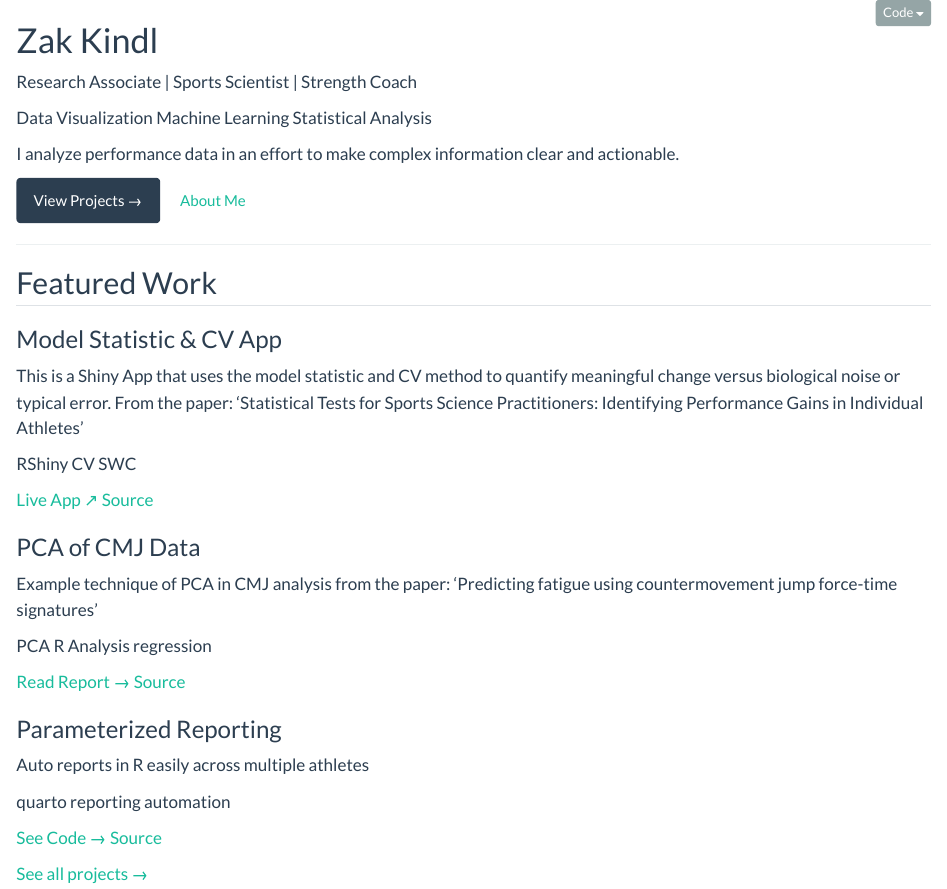
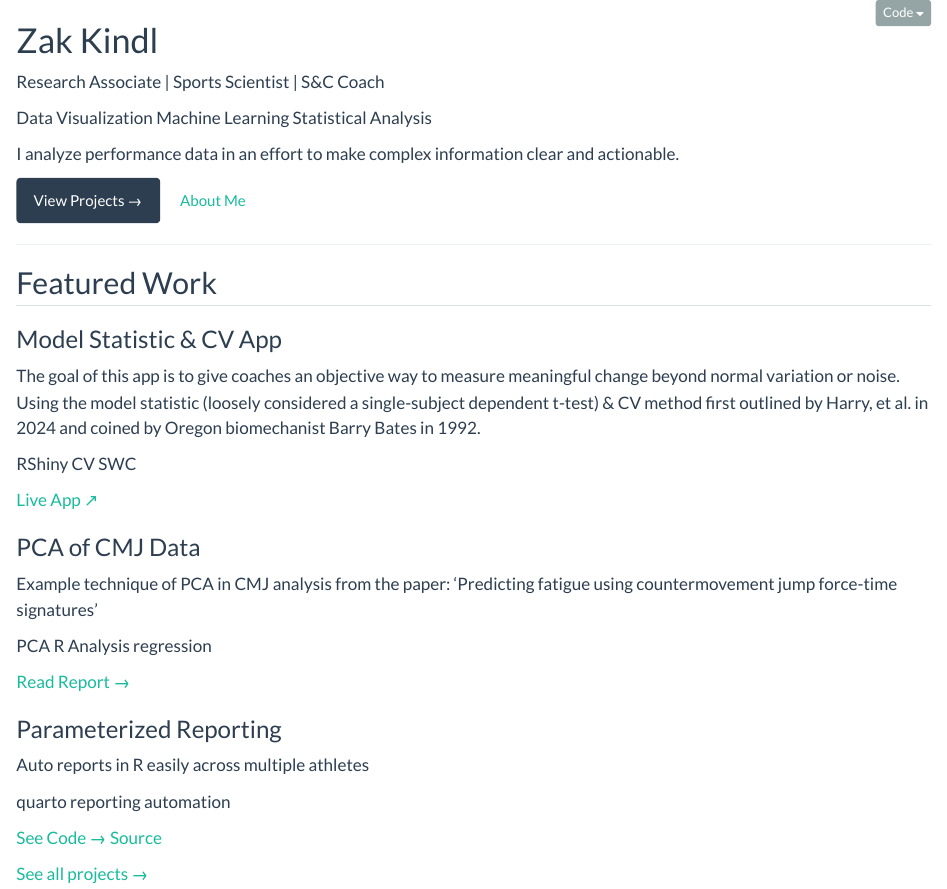
Before and after one commit to zakkindl/zakkindl.github.io, a Quarto document (r-portfolio/index.qmd): the page in a window 1100 px wide, from its top. Rendered offline with R 4.5, knitr and Pandoc in place of Quarto, with nearby package versions.

Commit message:
Added links to projects

```diff
--- a/r-portfolio/index.qmd
+++ b/r-portfolio/index.qmd
@@ -9,7 +9,7 @@ toc: false
 # Zak Kindl
 
 ::: {.hero-subtitle}
-Research Associate | Sports Scientist | Strength Coach
+Research Associate | Sports Scientist | S&C Coach
 :::
 
 ::: {.hero-badges}
@@ -37,15 +37,14 @@ I analyze performance data in an effort to make complex information clear and ac
 
 ### Model Statistic & CV App
 
-This is a Shiny App that uses the model statistic and CV method to quantify meaningful change versus biological noise or typical error. From the paper: 'Statistical Tests for Sports Science Practitioners: Identifying Performance Gains in Individual Athletes'
+The goal of this app is to give coaches an objective way to measure meaningful change beyond normal variation or noise. Using the model statistic (loosely considered a single-subject dependent t-test) & CV method first outlined by Harry, et al. in 2024 and coined by Oregon biomechanist Barry Bates in 1992.
 
 ::: {.card-tags}
 [RShiny]{.tag} [CV]{.tag} [SWC]{.tag}
 :::
 
 ::: {.card-links}
-[Live App ↗](https://yourusername.shinyapps.io/your-app)
-[Source](https://github.com/yourusername/your-app)
+[Live App ↗]( https://zakkindl.shinyapps.io/Model_Stat_App/)
 :::
 :::
 
@@ -61,8 +60,7 @@ Example technique of PCA in CMJ analysis from the paper: 'Predicting fatigue usi
 :::
 
 ::: {.card-links}
-[Read Report →](projects/my-analysis.qmd)
-[Source](https://github.com/yourusername/your-analysis)
+[Read Report →](https://019e93b4-8f77-a777-02a5-c4cc07e7c599.share.connect.posit.cloud)
 :::
 :::
 
--- a/r-portfolio/projects.qmd
+++ b/r-portfolio/projects.qmd
@@ -16,15 +16,14 @@ toc: false
 
 ### Model Statistic & CV App
 
-Describe the app in 2–3 sentences. What does a user do with it? What data does it show? What's the key interaction?
+The goal of this app is to give coaches an objective way to measure meaningful change beyond normal variation or noise. Using the model statistic (loosely considered a single-subject dependent t-test) & CV method first outlined by Harry, et al. in 2024 and coined by Oregon biomechanist Barry Bates in 1992.
 
 ::: {.card-tags}
 [Shiny]{.tag} [plotly]{.tag} [DT]{.tag}
 :::
 
 ::: {.card-links}
-[Live App ↗](https://yourusername.shinyapps.io/app-one)
-[Source](https://github.com/yourusername/app-one)
+[Live App ↗]( https://zakkindl.shinyapps.io/Model_Stat_App/)
 :::
 :::
 
@@ -80,8 +79,7 @@ Describe the analysis in 2–3 sentences. What question does it answer? What dat
 :::
 
 ::: {.card-links}
-[Read Report →](projects/analysis-two.qmd)
-[Source](https://github.com/yourusername/analysis-two)
+[Read Report →](https://019e93b4-8f77-a777-02a5-c4cc07e7c599.share.connect.posit.cloud)
 :::
 :::
 
```
